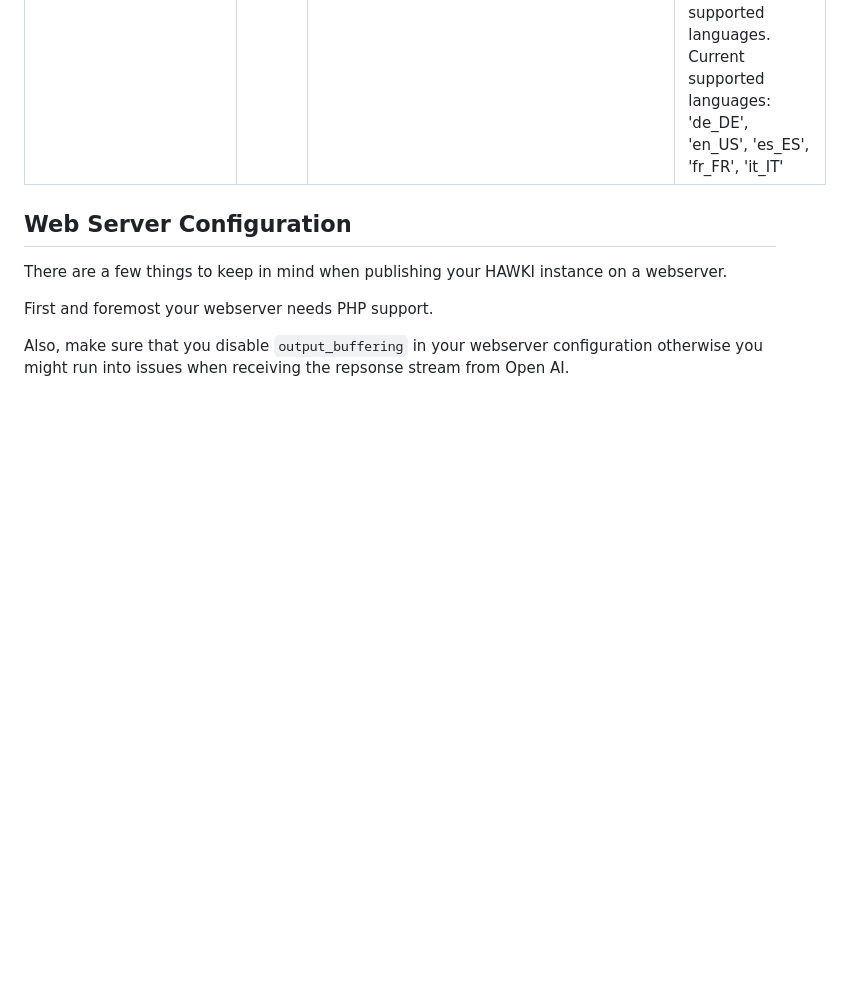
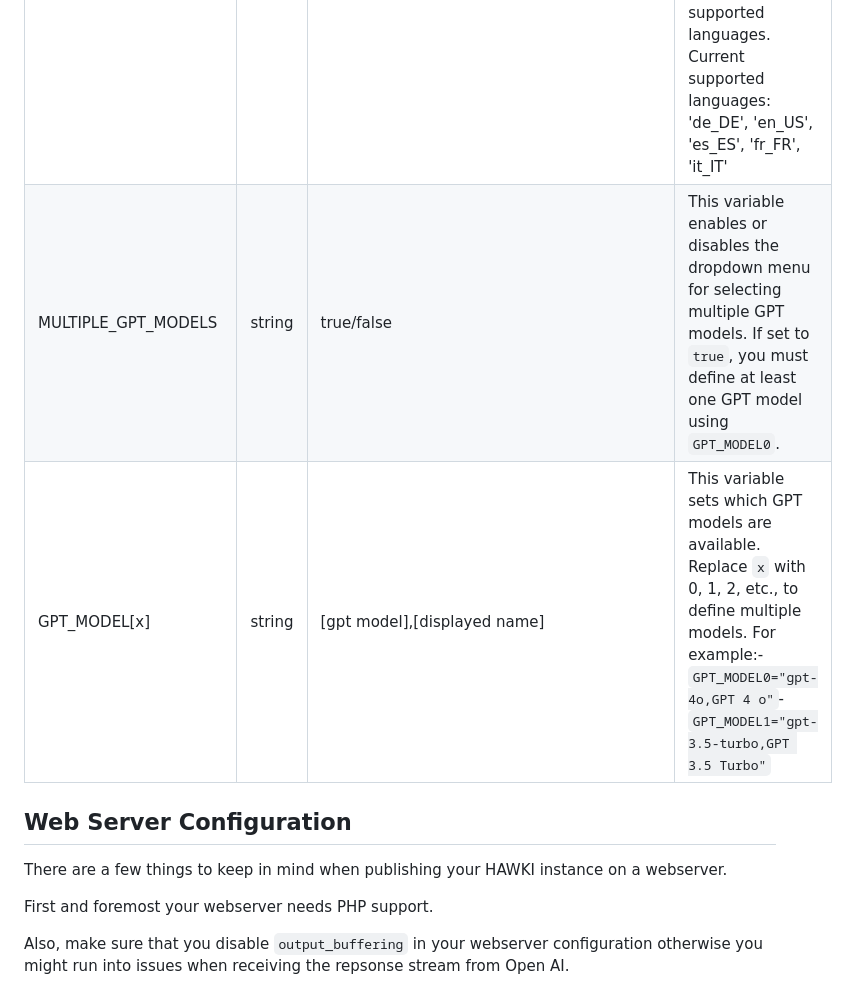
Before and after one commit to HAWK-Digital-Environments/HAWKI, a Markdown page: README.md, the part around the change. GitHub-like rendering; blank space fills up the shorter version.

Commit message:
add: description  for env variabels

```diff
--- a/README.md
+++ b/README.md
@@ -99,6 +99,9 @@ To get started you need to add a configuration file to the project first. Copy t
 | TESTPASSWORD         | string | "superlangespasswort123"  | Set value for testing purposes. Leave TESTUSER and TESTPASSWORD empty or comment them out to disable test user.                           |
 | FAVICON_URI  | string  | "https://...."                                 | Link to favicon |
 | DEFAULT_LANGUAGE  | string  | "de_DE"/ "en_US"/ "es_ES"/ "fr_FR"/ "it_IT"               | Default website language. Only applicable if the user has not previously changed the language or their browser language is not one of the supported languages. Current supported languages: 'de_DE', 'en_US', 'es_ES', 'fr_FR', 'it_IT'  |
+| MULTIPLE_GPT_MODELS| string| true/false | This variable enables or disables the dropdown menu for selecting multiple GPT models. If set to `true`, you must define at least one GPT model using `GPT_MODEL0`.|
+|GPT_MODEL[x] | string | [gpt model],[displayed name]| This variable sets which GPT models are available. Replace `x` with 0, 1, 2, etc., to define multiple models. For example:- `GPT_MODEL0="gpt-4o,GPT 4 o"`- `GPT_MODEL1="gpt-3.5-turbo,GPT 3.5 Turbo"`
+
 ## Web Server Configuration
 
 There are a few things to keep in mind when publishing your HAWKI instance on a webserver.
```
